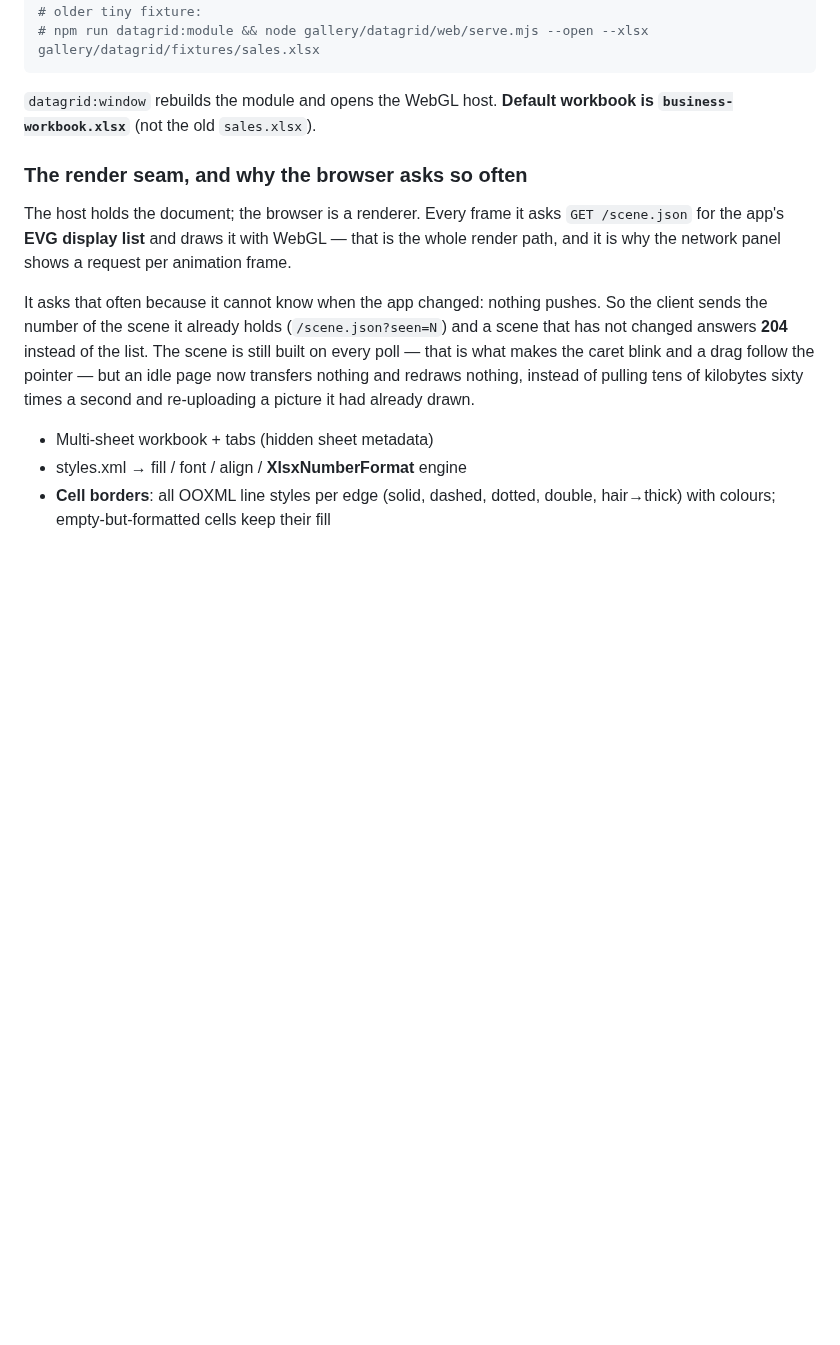
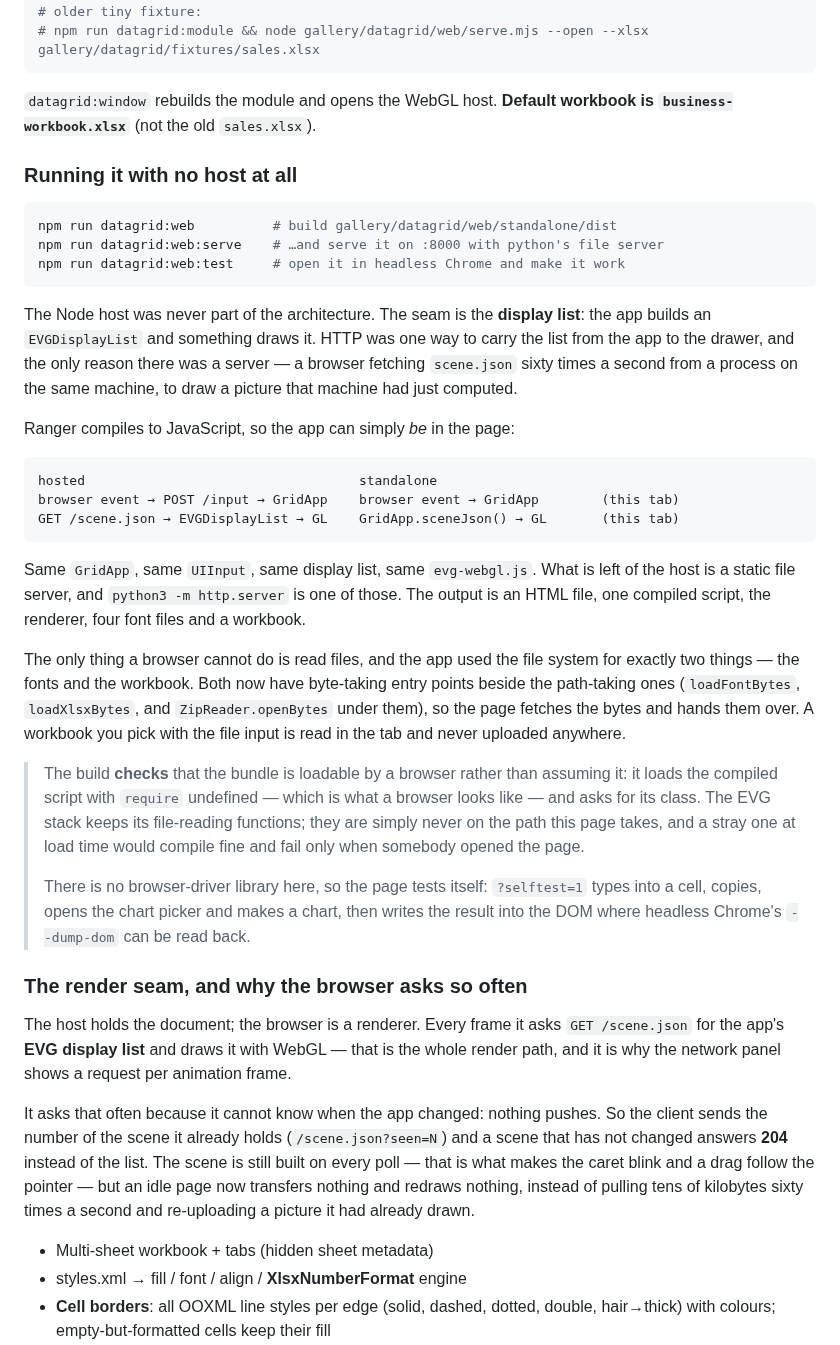
Before and after one commit to terotests/EVGSheets, a Markdown page: README.md, the part around the change. Drawn GitHub-style; blank space fills up the shorter version.

````diff
--- a/README.md
+++ b/README.md
@@ -45,6 +45,52 @@ npm run datagrid:window
 
 `datagrid:window` rebuilds the module and opens the WebGL host. **Default workbook is
 `business-workbook.xlsx`** (not the old `sales.xlsx`).
+
+### Running it with no host at all
+
+```bash
+npm run datagrid:web          # build gallery/datagrid/web/standalone/dist
+npm run datagrid:web:serve    # …and serve it on :8000 with python's file server
+npm run datagrid:web:test     # open it in headless Chrome and make it work
+```
+
+The Node host was never part of the architecture. The seam is the **display
+list**: the app builds an `EVGDisplayList` and something draws it. HTTP was one
+way to carry the list from the app to the drawer, and the only reason there was
+a server — a browser fetching `scene.json` sixty times a second from a process
+on the same machine, to draw a picture that machine had just computed.
+
+Ranger compiles to JavaScript, so the app can simply *be* in the page:
+
+```text
+hosted                                   standalone
+browser event → POST /input → GridApp    browser event → GridApp        (this tab)
+GET /scene.json → EVGDisplayList → GL    GridApp.sceneJson() → GL       (this tab)
+```
+
+Same `GridApp`, same `UIInput`, same display list, same `evg-webgl.js`. What is
+left of the host is a static file server, and `python3 -m http.server` is one of
+those. The output is an HTML file, one compiled script, the renderer, four font
+files and a workbook.
+
+The only thing a browser cannot do is read files, and the app used the file
+system for exactly two things — the fonts and the workbook. Both now have
+byte-taking entry points beside the path-taking ones (`loadFontBytes`,
+`loadXlsxBytes`, and `ZipReader.openBytes` under them), so the page fetches the
+bytes and hands them over. A workbook you pick with the file input is read in
+the tab and never uploaded anywhere.
+
+> The build **checks** that the bundle is loadable by a browser rather than
+> assuming it: it loads the compiled script with `require` undefined — which is
+> what a browser looks like — and asks for its class. The EVG stack keeps its
+> file-reading functions; they are simply never on the path this page takes, and
+> a stray one at load time would compile fine and fail only when somebody opened
+> the page.
+>
+> There is no browser-driver library here, so the page tests itself: `?selftest=1`
+> types into a cell, copies, opens the chart picker and makes a chart, then
+> writes the result into the DOM where headless Chrome's `--dump-dom` can be
+> read back.
 
 ### The render seam, and why the browser asks so often
 
````
Also changed, not shown: artifacts/README.md (+1 -0 lines), artifacts/19_browser_only.png (added), 10 other files.
